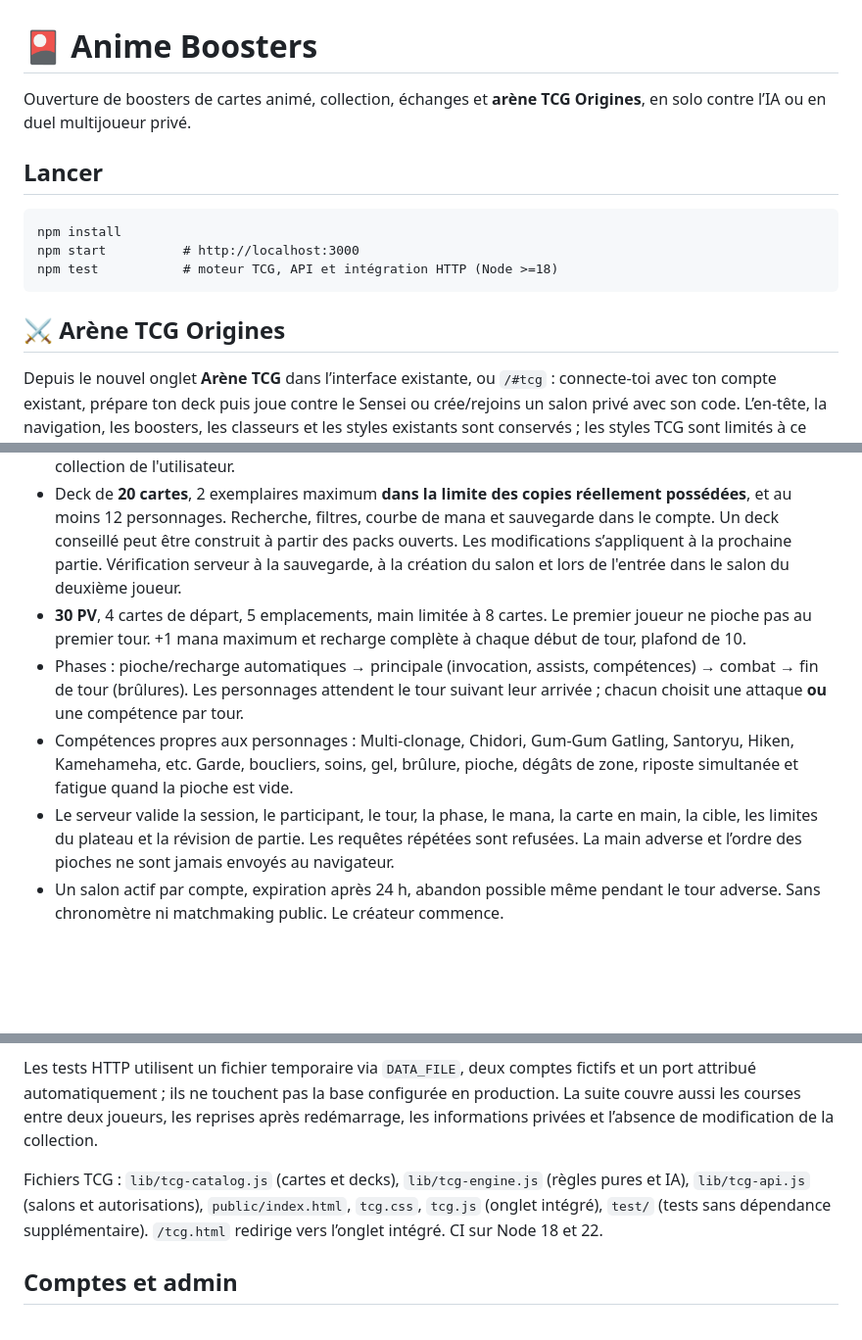
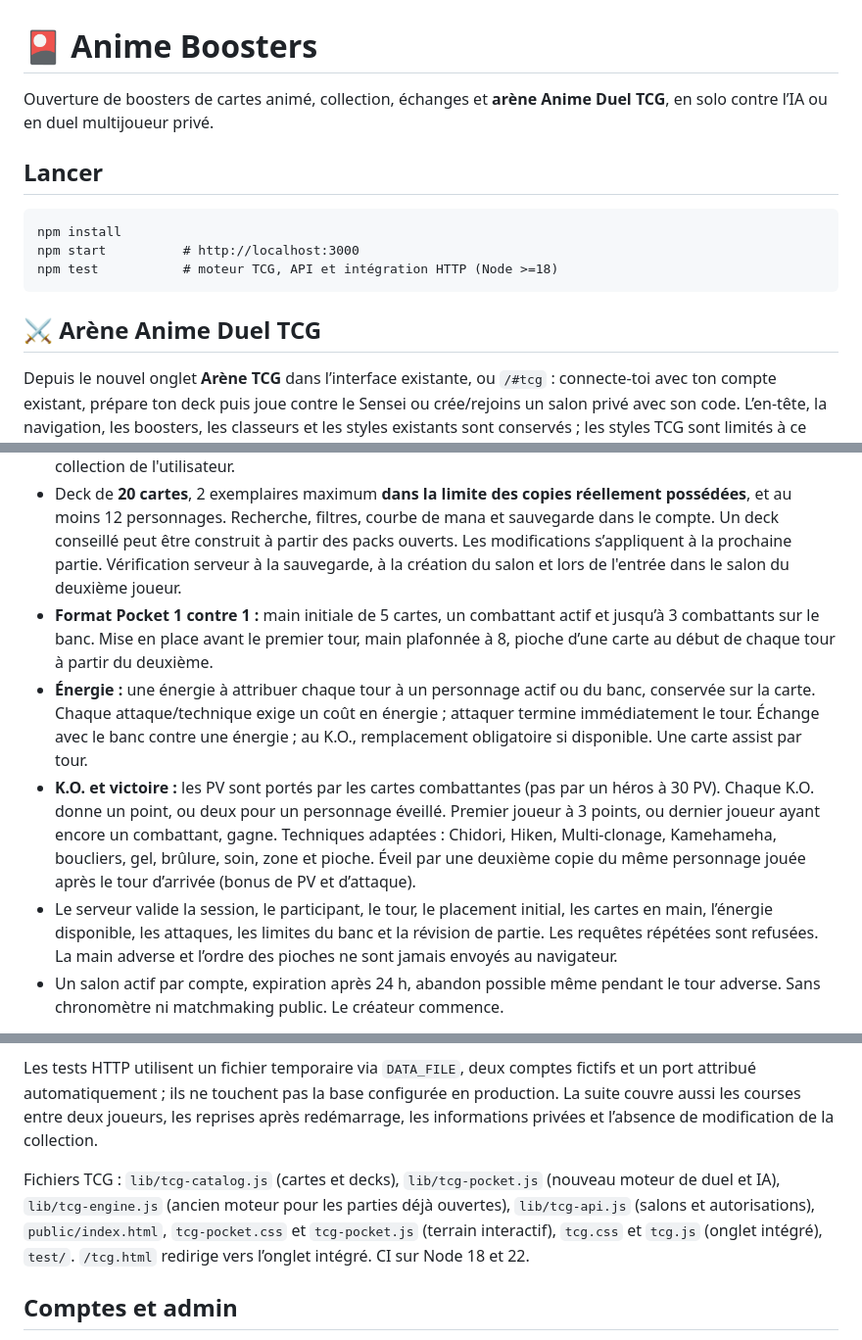
Before and after one commit to jayxto/Anime-booster-, a Markdown page: README.md, 3 parts joined by grey strips. Shown at 98% size. Rendered like a GitHub page; blank space fills up the shorter version.

Commit message:
docs: update arena with Pocket-style layout, energy, KO scoring and upgrade mechanics

````diff
--- a/README.md
+++ b/README.md
@@ -1,6 +1,6 @@
 # 🎴 Anime Boosters
 
-Ouverture de boosters de cartes animé, collection, échanges et **arène TCG Origines**, en solo contre l’IA ou en duel multijoueur privé.
+Ouverture de boosters de cartes animé, collection, échanges et **arène Anime Duel TCG**, en solo contre l’IA ou en duel multijoueur privé.
 
 ## Lancer
 ```
@@ -9,16 +9,16 @@ npm start          # http://localhost:3000
 npm test           # moteur TCG, API et intégration HTTP (Node >=18)
 ```
 
-## ⚔ Arène TCG Origines
+## ⚔ Arène Anime Duel TCG
 
 Depuis le nouvel onglet **Arène TCG** dans l’interface existante, ou `/#tcg` : connecte-toi avec ton compte existant, prépare ton deck puis joue contre le Sensei ou crée/rejoins un salon privé avec son code. L’en-tête, la navigation, les boosters, les classeurs et les styles existants sont conservés ; les styles TCG sont limités à ce nouvel onglet. Deux comptes distincts sont nécessaires pour le multijoueur. La partie s’actualise toutes les 2,5 secondes et reprend après une déconnexion ou un redémarrage du serveur.
 
 - **Les personnages du catalogue ont des définitions TCG**, mais le joueur ne peut utiliser que les personnages qu'il possède réellement dans sa collection après ouverture de boosters ou échanges. Les versions de rareté et les finitions du même personnage se cumulent pour la quantité jouable (maximum 2 exemplaires par deck). Les 6 assists suivent les mêmes règles de possession. Recherche paginée sur la collection de l'utilisateur.
 - Deck de **20 cartes**, 2 exemplaires maximum **dans la limite des copies réellement possédées**, et au moins 12 personnages. Recherche, filtres, courbe de mana et sauvegarde dans le compte. Un deck conseillé peut être construit à partir des packs ouverts. Les modifications s’appliquent à la prochaine partie. Vérification serveur à la sauvegarde, à la création du salon et lors de l'entrée dans le salon du deuxième joueur.
-- **30 PV**, 4 cartes de départ, 5 emplacements, main limitée à 8 cartes. Le premier joueur ne pioche pas au premier tour. +1 mana maximum et recharge complète à chaque début de tour, plafond de 10.
-- Phases : pioche/recharge automatiques → principale (invocation, assists, compétences) → combat → fin de tour (brûlures). Les personnages attendent le tour suivant leur arrivée ; chacun choisit une attaque **ou** une compétence par tour.
-- Compétences propres aux personnages : Multi-clonage, Chidori, Gum-Gum Gatling, Santoryu, Hiken, Kamehameha, etc. Garde, boucliers, soins, gel, brûlure, pioche, dégâts de zone, riposte simultanée et fatigue quand la pioche est vide.
-- Le serveur valide la session, le participant, le tour, la phase, le mana, la carte en main, la cible, les limites du plateau et la révision de partie. Les requêtes répétées sont refusées. La main adverse et l’ordre des pioches ne sont jamais envoyés au navigateur.
+- **Format Pocket 1 contre 1 :** main initiale de 5 cartes, un combattant actif et jusqu’à 3 combattants sur le banc. Mise en place avant le premier tour, main plafonnée à 8, pioche d’une carte au début de chaque tour à partir du deuxième.
+- **Énergie :** une énergie à attribuer chaque tour à un personnage actif ou du banc, conservée sur la carte. Chaque attaque/technique exige un coût en énergie ; attaquer termine immédiatement le tour. Échange avec le banc contre une énergie ; au K.O., remplacement obligatoire si disponible. Une carte assist par tour.
+- **K.O. et victoire :** les PV sont portés par les cartes combattantes (pas par un héros à 30 PV). Chaque K.O. donne un point, ou deux pour un personnage éveillé. Premier joueur à 3 points, ou dernier joueur ayant encore un combattant, gagne. Techniques adaptées : Chidori, Hiken, Multi-clonage, Kamehameha, boucliers, gel, brûlure, soin, zone et pioche. Éveil par une deuxième copie du même personnage jouée après le tour d’arrivée (bonus de PV et d’attaque).
+- Le serveur valide la session, le participant, le tour, le placement initial, les cartes en main, l’énergie disponible, les attaques, les limites du banc et la révision de partie. Les requêtes répétées sont refusées. La main adverse et l’ordre des pioches ne sont jamais envoyés au navigateur.
 - Un salon actif par compte, expiration après 24 h, abandon possible même pendant le tour adverse. Sans chronomètre ni matchmaking public. Le créateur commence.
 
 **Compétences :** 12 personnages possèdent des techniques signature définies à la main et 6 assists ont des effets spécifiques. Les autres personnages ont un profil de combat explicite parmi six rôles équilibrés (Duelliste, Gardien, Stratège, Soutien, Combattant, Commandant). Ces compétences génériques ne sont pas présentées comme des techniques officielles de l’anime. Le profil et l’identifiant sont déterministes à partir de l’univers et du nom ; ajouter des personnages ne change pas les anciens decks. Pour enrichir un personnage avec une technique signature, conserver son identifiant publié.
@@ -33,7 +33,7 @@ Les decks et le code du salon actif sont conservés dans `state.tcg`. Les salons
 
 Les tests HTTP utilisent un fichier temporaire via `DATA_FILE`, deux comptes fictifs et un port attribué automatiquement ; ils ne touchent pas la base configurée en production. La suite couvre aussi les courses entre deux joueurs, les reprises après redémarrage, les informations privées et l’absence de modification de la collection.
 
-Fichiers TCG : `lib/tcg-catalog.js` (cartes et decks), `lib/tcg-engine.js` (règles pures et IA), `lib/tcg-api.js` (salons et autorisations), `public/index.html`, `tcg.css`, `tcg.js` (onglet intégré), `test/` (tests sans dépendance supplémentaire). `/tcg.html` redirige vers l’onglet intégré. CI sur Node 18 et 22.
+Fichiers TCG : `lib/tcg-catalog.js` (cartes et decks), `lib/tcg-pocket.js` (nouveau moteur de duel et IA), `lib/tcg-engine.js` (ancien moteur pour les parties déjà ouvertes), `lib/tcg-api.js` (salons et autorisations), `public/index.html`, `tcg-pocket.css` et `tcg-pocket.js` (terrain interactif), `tcg.css` et `tcg.js` (onglet intégré), `test/`. `/tcg.html` redirige vers l’onglet intégré. CI sur Node 18 et 22.
 
 ## Comptes et admin
 - On peut jouer **en invité** (partie gardée dans le navigateur) ou **créer un compte** avec son adresse e-mail, un pseudo et un mot de passe.
````
